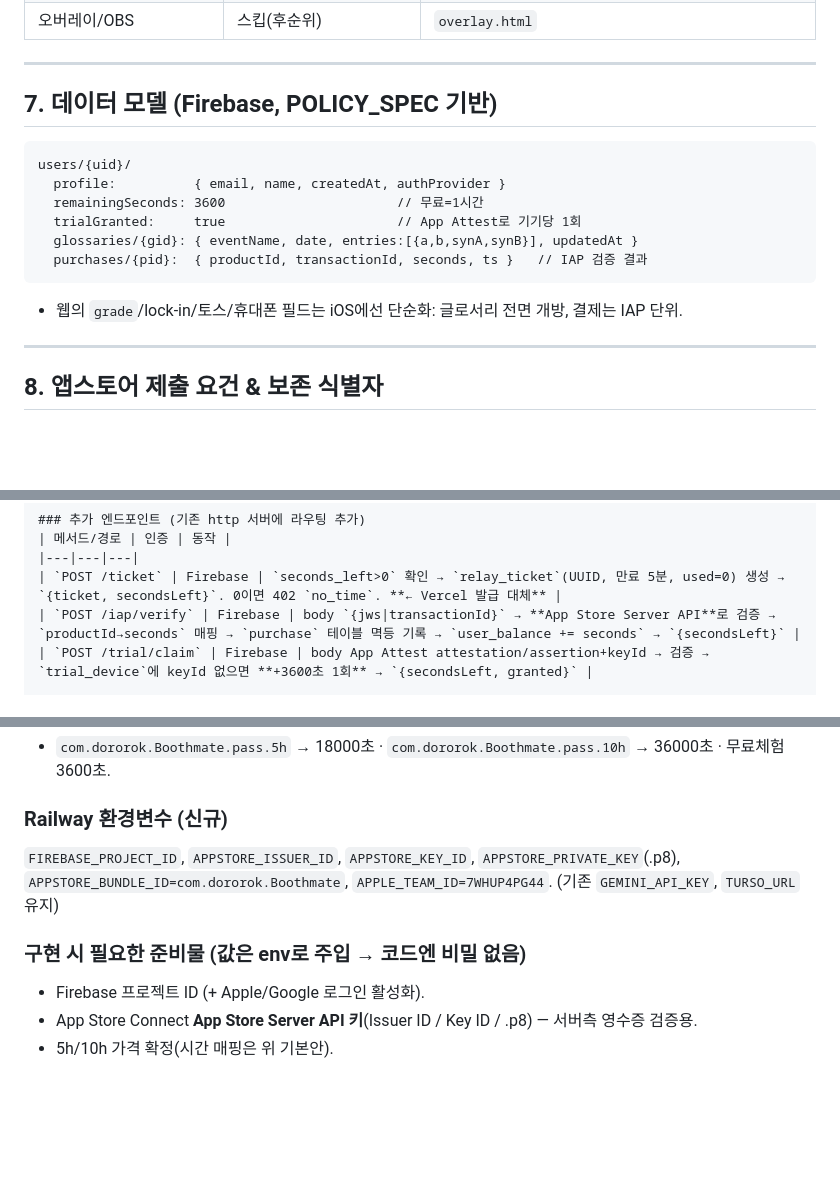
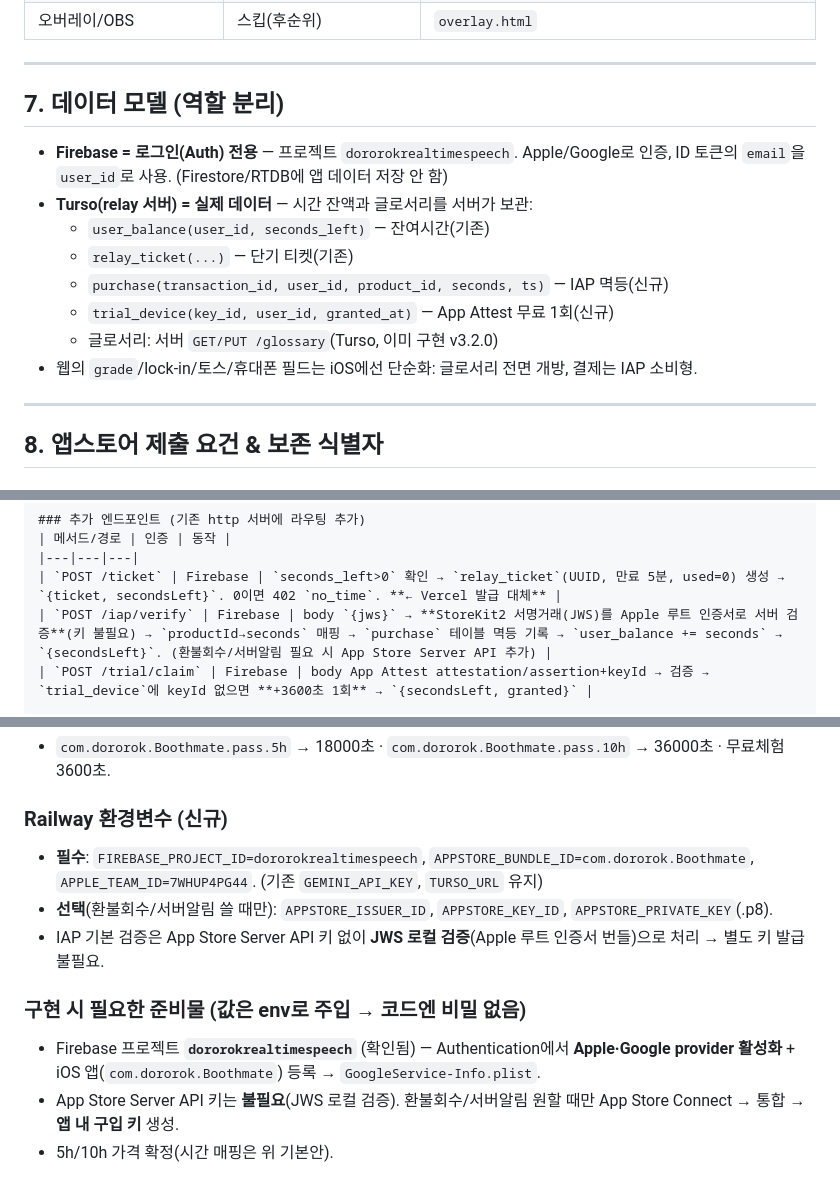
Before and after one commit to dororok-me/Boothmate, a Markdown page: docs/REBUILD_DESIGN.md, 3 parts joined by grey strips. Drawn GitHub-style; blank space fills up the shorter version.

Commit message:
Refine design: Firebase=auth-only, IAP via StoreKit2 JWS local verification
- Firebase project confirmed: dororokrealtimespeech (auth only; email -> user_id)
- Data lives in Turso on the relay (balance, tickets, purchase, trial_device,
  glossary) — no Firestore needed
- IAP verification via StoreKit2 signed-transaction JWS validated against Apple
  root certs -> no App Store Connect API key required to start (key optional,
  only for refund clawback / server notifications)

Co-Authored-By: Claude Opus 4.8 <noreply@anthropic.com>
Claude-Session: https://claude.ai/code/session_01QRy38G4gFsXhWNiehdEWFh

````diff
--- a/docs/REBUILD_DESIGN.md
+++ b/docs/REBUILD_DESIGN.md
@@ -159,17 +159,16 @@ goAway                                    → 세션 곧 만료 → 재연결
 
 ---
 
-## 7. 데이터 모델 (Firebase, POLICY_SPEC 기반)
+## 7. 데이터 모델 (역할 분리)
 
-```
-users/{uid}/
-  profile:          { email, name, createdAt, authProvider }
-  remainingSeconds: 3600                      // 무료=1시간
-  trialGranted:     true                      // App Attest로 기기당 1회
-  glossaries/{gid}: { eventName, date, entries:[{a,b,synA,synB}], updatedAt }
-  purchases/{pid}:  { productId, transactionId, seconds, ts }   // IAP 검증 결과
-```
-- 웹의 `grade`/lock-in/토스/휴대폰 필드는 iOS에선 단순화: 글로서리 전면 개방, 결제는 IAP 단위.
+- **Firebase = 로그인(Auth) 전용** — 프로젝트 `dororokrealtimespeech`. Apple/Google로 인증, ID 토큰의 `email`을 `user_id`로 사용. (Firestore/RTDB에 앱 데이터 저장 안 함)
+- **Turso(relay 서버) = 실제 데이터** — 시간 잔액과 글로서리를 서버가 보관:
+  - `user_balance(user_id, seconds_left)` — 잔여시간(기존)
+  - `relay_ticket(...)` — 단기 티켓(기존)
+  - `purchase(transaction_id, user_id, product_id, seconds, ts)` — IAP 멱등(신규)
+  - `trial_device(key_id, user_id, granted_at)` — App Attest 무료 1회(신규)
+  - 글로서리: 서버 `GET/PUT /glossary`(Turso, 이미 구현 v3.2.0)
+- 웹의 `grade`/lock-in/토스/휴대폰 필드는 iOS에선 단순화: 글로서리 전면 개방, 결제는 IAP 소비형.
 
 ---
 
@@ -236,7 +235,7 @@ users/{uid}/
 | 메서드/경로 | 인증 | 동작 |
 |---|---|---|
 | `POST /ticket` | Firebase | `seconds_left>0` 확인 → `relay_ticket`(UUID, 만료 5분, used=0) 생성 → `{ticket, secondsLeft}`. 0이면 402 `no_time`. **← Vercel 발급 대체** |
-| `POST /iap/verify` | Firebase | body `{jws|transactionId}` → **App Store Server API**로 검증 → `productId→seconds` 매핑 → `purchase` 테이블 멱등 기록 → `user_balance += seconds` → `{secondsLeft}` |
+| `POST /iap/verify` | Firebase | body `{jws}` → **StoreKit2 서명거래(JWS)를 Apple 루트 인증서로 서버 검증**(키 불필요) → `productId→seconds` 매핑 → `purchase` 테이블 멱등 기록 → `user_balance += seconds` → `{secondsLeft}`. (환불회수/서버알림 필요 시 App Store Server API 추가) |
 | `POST /trial/claim` | Firebase | body App Attest attestation/assertion+keyId → 검증 → `trial_device`에 keyId 없으면 **+3600초 1회** → `{secondsLeft, granted}` |
 
 ### 스키마 추가 (schema.sql)
@@ -260,9 +259,11 @@ CREATE TABLE IF NOT EXISTS trial_device (
 - `com.dororok.Boothmate.pass.5h` → 18000초 · `com.dororok.Boothmate.pass.10h` → 36000초 · 무료체험 3600초.
 
 ### Railway 환경변수 (신규)
-`FIREBASE_PROJECT_ID`, `APPSTORE_ISSUER_ID`, `APPSTORE_KEY_ID`, `APPSTORE_PRIVATE_KEY`(.p8), `APPSTORE_BUNDLE_ID=com.dororok.Boothmate`, `APPLE_TEAM_ID=7WHUP4PG44`. (기존 `GEMINI_API_KEY`, `TURSO_URL` 유지)
+- **필수**: `FIREBASE_PROJECT_ID=dororokrealtimespeech`, `APPSTORE_BUNDLE_ID=com.dororok.Boothmate`, `APPLE_TEAM_ID=7WHUP4PG44`. (기존 `GEMINI_API_KEY`, `TURSO_URL` 유지)
+- **선택**(환불회수/서버알림 쓸 때만): `APPSTORE_ISSUER_ID`, `APPSTORE_KEY_ID`, `APPSTORE_PRIVATE_KEY`(.p8).
+- IAP 기본 검증은 App Store Server API 키 없이 **JWS 로컬 검증**(Apple 루트 인증서 번들)으로 처리 → 별도 키 발급 불필요.
 
 ### 구현 시 필요한 준비물 (값은 env로 주입 → 코드엔 비밀 없음)
-- Firebase 프로젝트 ID (+ Apple/Google 로그인 활성화).
-- App Store Connect **App Store Server API 키**(Issuer ID / Key ID / .p8) — 서버측 영수증 검증용.
+- Firebase 프로젝트 **`dororokrealtimespeech`** (확인됨) — Authentication에서 **Apple·Google provider 활성화** + iOS 앱(`com.dororok.Boothmate`) 등록 → `GoogleService-Info.plist`.
+- App Store Server API 키는 **불필요**(JWS 로컬 검증). 환불회수/서버알림 원할 때만 App Store Connect → 통합 → **앱 내 구입 키** 생성.
 - 5h/10h 가격 확정(시간 매핑은 위 기본안).
````
